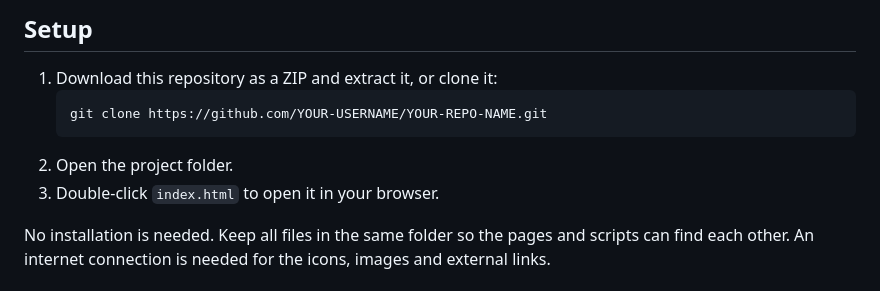
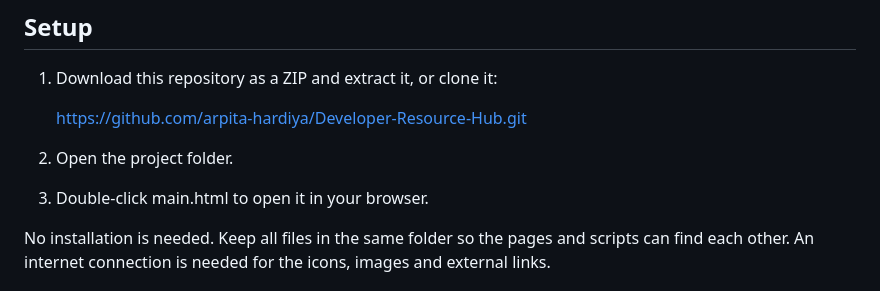
Before and after one commit to arpita-hardiya/Developer-Resource-Hub, a Markdown page: README.md, the part around the change. Rendered like a GitHub page.

````diff
--- a/README.md
+++ b/README.md
@@ -27,11 +27,11 @@ No frameworks, libraries or build tools are used.
 ## Setup
 
 1. Download this repository as a ZIP and extract it, or clone it:
-   ```
-   git clone https://github.com/YOUR-USERNAME/YOUR-REPO-NAME.git
-   ```
+
+   https://github.com/arpita-hardiya/Developer-Resource-Hub.git
+
 2. Open the project folder.
-3. Double-click `index.html` to open it in your browser.
+3. Double-click main.html to open it in your browser.
 
 No installation is needed. Keep all files in the same folder so the pages and scripts can find each other. An internet connection is needed for the icons, images and external links.
 
````
